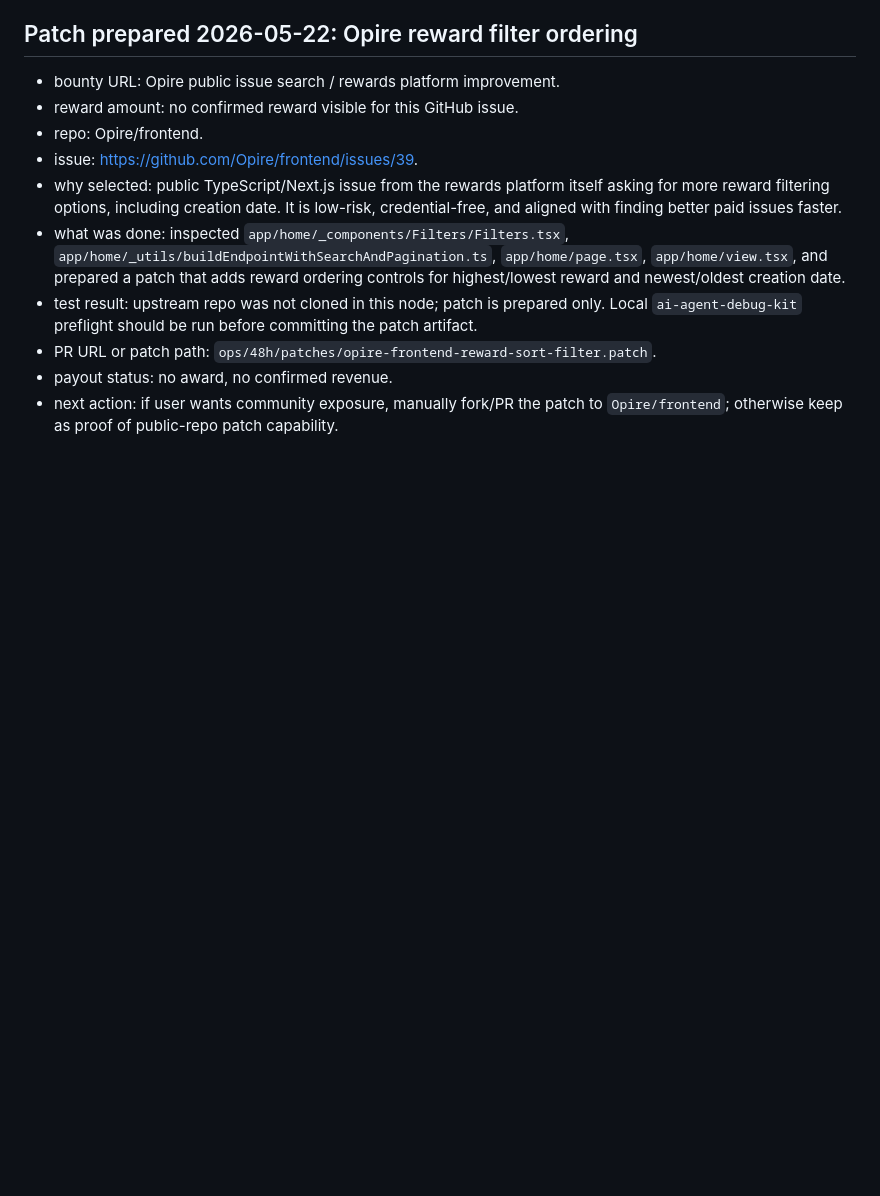
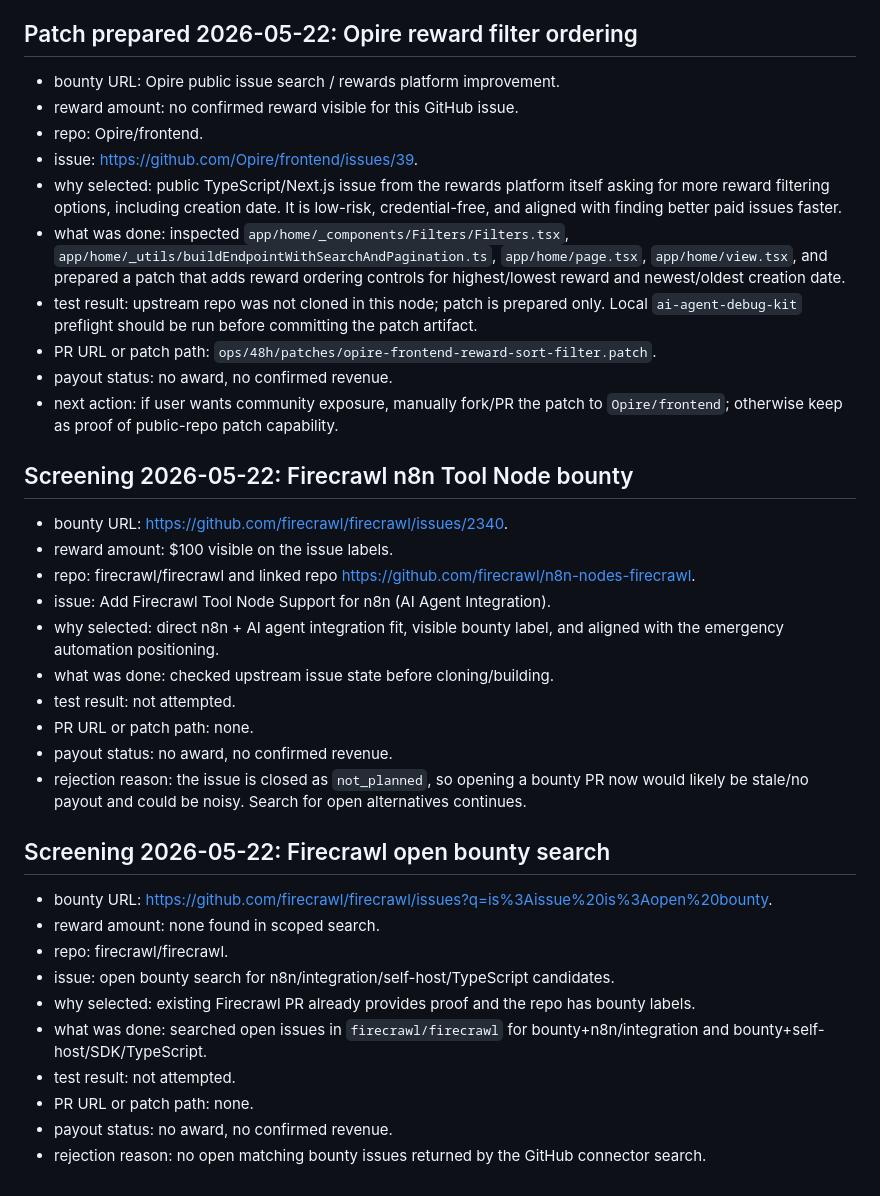
Before and after one commit to butianhua4/ai-agent-debug-kit, a Markdown page: ops/48h/BOUNTY_ATTEMPTS.md, the part around the change. Drawn GitHub-style; blank space fills up the shorter version.

Commit message:
Record Firecrawl bounty screening

```diff
--- a/ops/48h/BOUNTY_ATTEMPTS.md
+++ b/ops/48h/BOUNTY_ATTEMPTS.md
@@ -604,3 +604,29 @@ I also attempted `npm.cmd run test:unit -- search.unit.test.ts` on Windows, but
 - PR URL or patch path: `ops/48h/patches/opire-frontend-reward-sort-filter.patch`.
 - payout status: no award, no confirmed revenue.
 - next action: if user wants community exposure, manually fork/PR the patch to `Opire/frontend`; otherwise keep as proof of public-repo patch capability.
+
+## Screening 2026-05-22: Firecrawl n8n Tool Node bounty
+
+- bounty URL: https://github.com/firecrawl/firecrawl/issues/2340.
+- reward amount: $100 visible on the issue labels.
+- repo: firecrawl/firecrawl and linked repo https://github.com/firecrawl/n8n-nodes-firecrawl.
+- issue: Add Firecrawl Tool Node Support for n8n (AI Agent Integration).
+- why selected: direct n8n + AI agent integration fit, visible bounty label, and aligned with the emergency automation positioning.
+- what was done: checked upstream issue state before cloning/building.
+- test result: not attempted.
+- PR URL or patch path: none.
+- payout status: no award, no confirmed revenue.
+- rejection reason: the issue is closed as `not_planned`, so opening a bounty PR now would likely be stale/no payout and could be noisy. Search for open alternatives continues.
+
+## Screening 2026-05-22: Firecrawl open bounty search
+
+- bounty URL: https://github.com/firecrawl/firecrawl/issues?q=is%3Aissue%20is%3Aopen%20bounty.
+- reward amount: none found in scoped search.
+- repo: firecrawl/firecrawl.
+- issue: open bounty search for n8n/integration/self-host/TypeScript candidates.
+- why selected: existing Firecrawl PR already provides proof and the repo has bounty labels.
+- what was done: searched open issues in `firecrawl/firecrawl` for bounty+n8n/integration and bounty+self-host/SDK/TypeScript.
+- test result: not attempted.
+- PR URL or patch path: none.
+- payout status: no award, no confirmed revenue.
+- rejection reason: no open matching bounty issues returned by the GitHub connector search.
```
